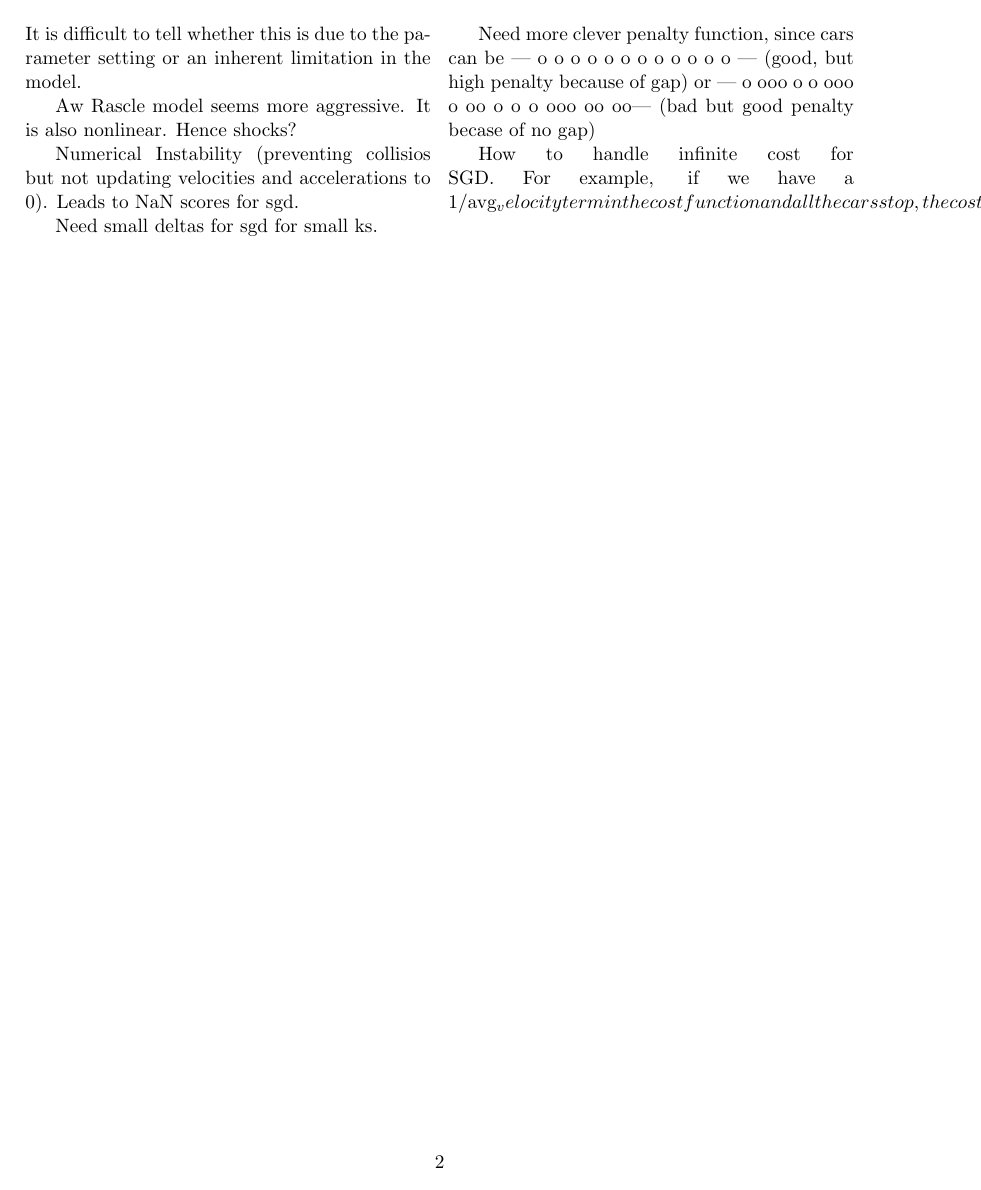
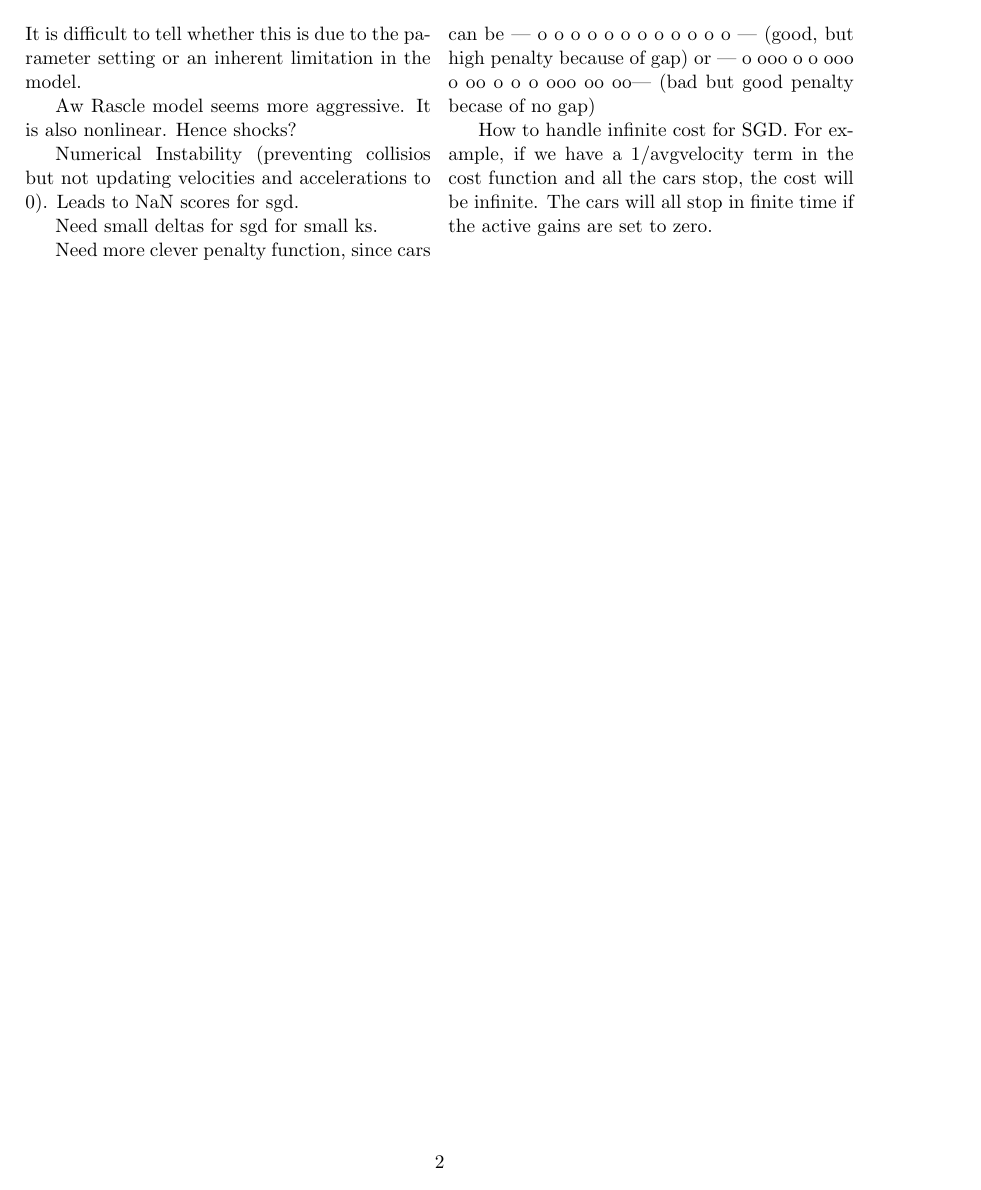
Before and after one commit to snikolov/traffic-control, a LaTeX document (doc/traffic.tex): page 2 of 2. Compiled offline with pdfLaTeX.

Commit message:
More surprises.

```diff
--- a/doc/traffic.tex
+++ b/doc/traffic.tex
@@ -61,7 +61,7 @@ Need small deltas for sgd for small ks.
 
 Need more clever penalty function, since cars can be | o o o o o o o o o           o o o | (good, but high penalty because of gap) or | o ooo o o ooo o oo o o o ooo oo  oo| (bad but good penalty becase of no gap)
 
-How to handle infinite cost for SGD. For example, if we have a 1/avg_velocity term in the cost function and all the cars stop, the cost will be infinite. The cars will all stop in finite time if the active gains are set to zero.
+How to handle infinite cost for SGD. For example, if we have a 1/avgvelocity term in the cost function and all the cars stop, the cost will be infinite. The cars will all stop in finite time if the active gains are set to zero.
 
 \end{multicols}
 
```
